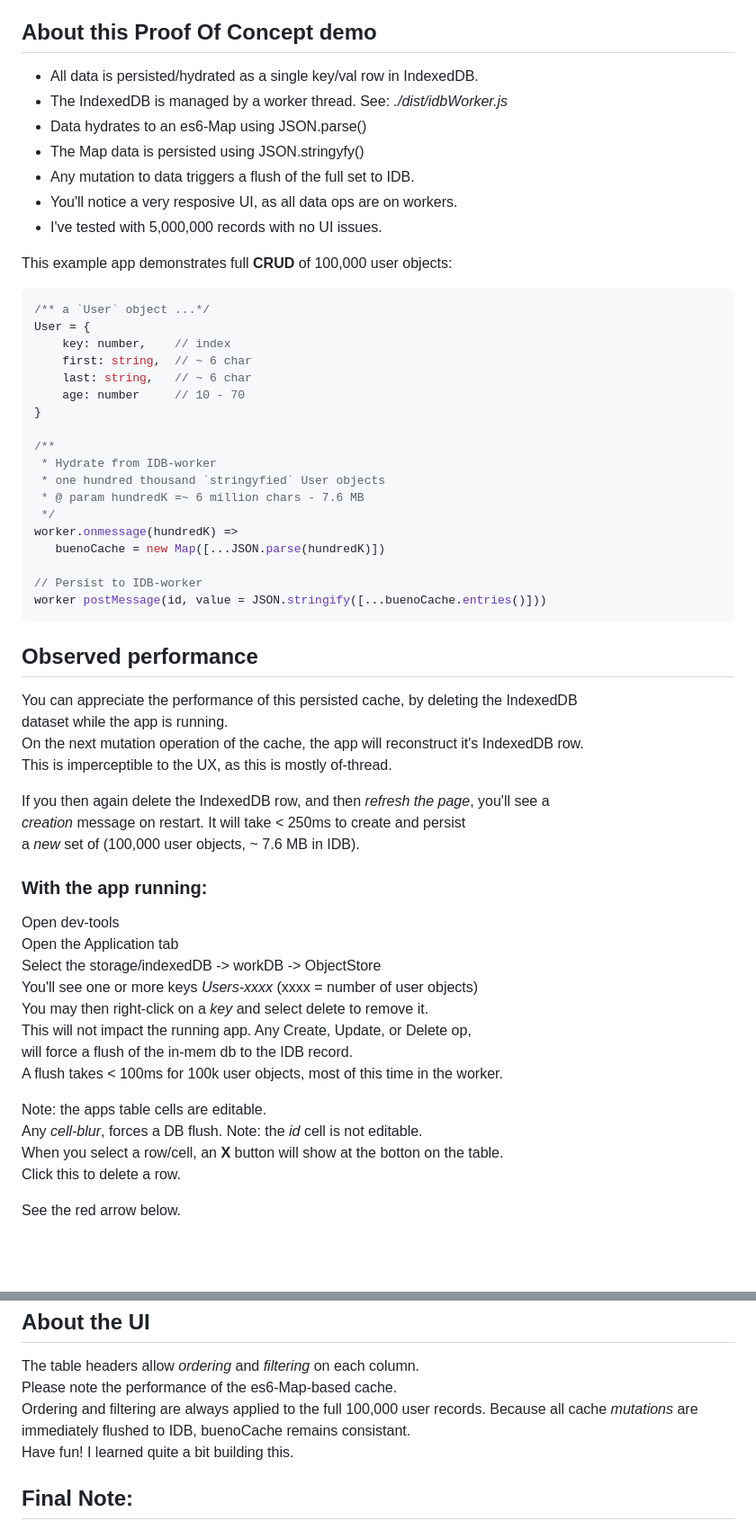
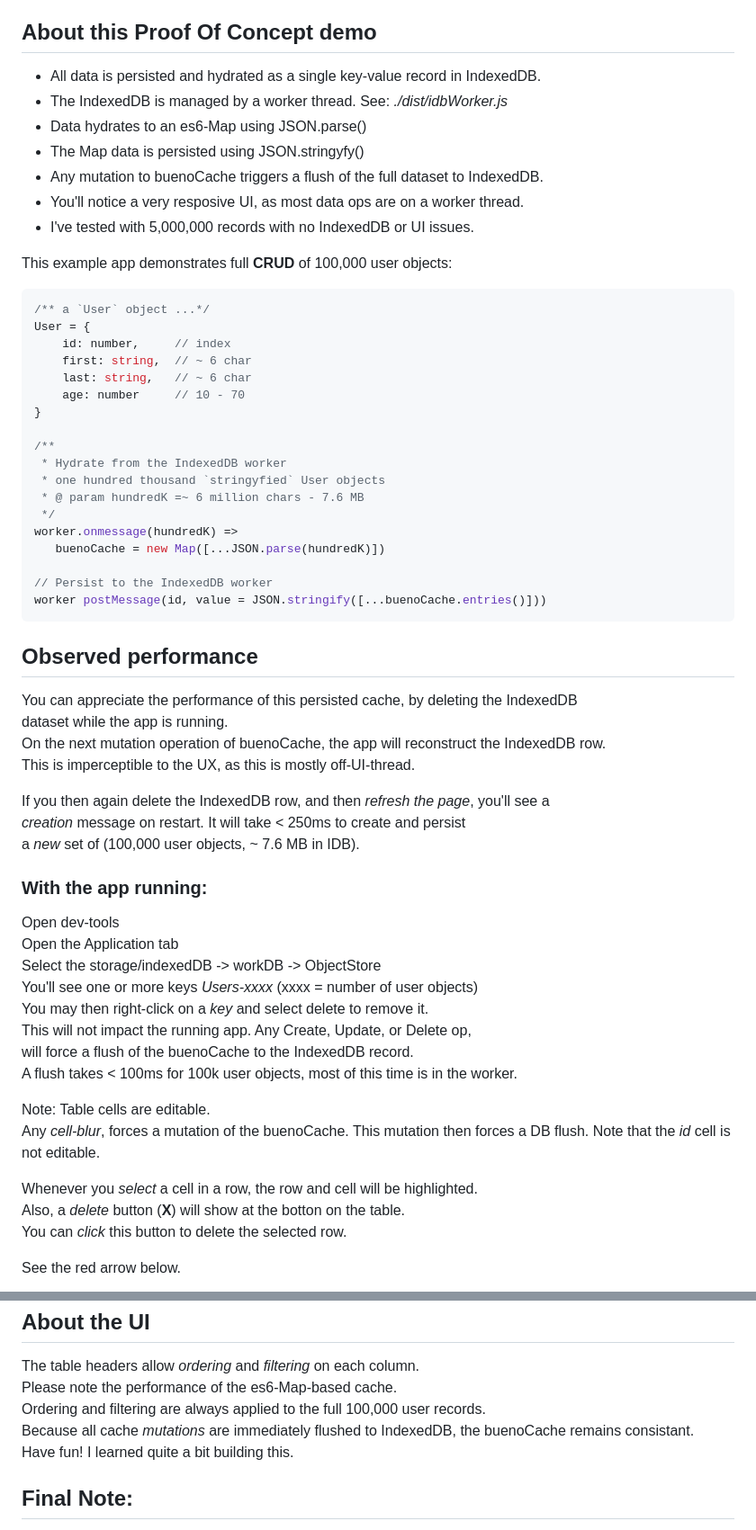
Before and after one commit to nhrones/BuenoCache, a Markdown page: readme.md, 2 parts joined by grey strips. Shown: that part at 90% size. Rendered like a GitHub page; blank space fills up the shorter version.

````diff
--- a/readme.md
+++ b/readme.md
@@ -15,40 +15,40 @@ This app is bundled with esBuild (automatically in HotServe)!
 
 ## About this Proof Of Concept demo
 
- - All data is persisted/hydrated as a single key/val row in IndexedDB.
+ - All data is persisted and hydrated as a single key-value record in IndexedDB.
  - The IndexedDB is managed by a worker thread. See: _./dist/idbWorker.js_
  - Data hydrates to an es6-Map using JSON.parse()
  - The Map data is persisted using JSON.stringyfy()
- - Any mutation to data triggers a flush of the full set to IDB.
- - You'll notice a very resposive UI, as all data ops are on workers.
- - I've tested with 5,000,000 records with no UI issues.
+ - Any mutation to buenoCache triggers a flush of the full dataset to IndexedDB.
+ - You'll notice a very resposive UI, as most data ops are on a worker thread.
+ - I've tested with 5,000,000 records with no IndexedDB or UI issues.
 
 This example app demonstrates full **CRUD** of 100,000 user objects:
 ```js
 /** a `User` object ...*/
 User = {
-    key: number,    // index
+    id: number,     // index
     first: string,  // ~ 6 char
     last: string,   // ~ 6 char
     age: number     // 10 - 70
 }
 
 /**
- * Hydrate from IDB-worker
+ * Hydrate from the IndexedDB worker
  * one hundred thousand `stringyfied` User objects
  * @ param hundredK =~ 6 million chars - 7.6 MB
  */
 worker.onmessage(hundredK) =>
    buenoCache = new Map([...JSON.parse(hundredK)])
 
-// Persist to IDB-worker
+// Persist to the IndexedDB worker
 worker postMessage(id, value = JSON.stringify([...buenoCache.entries()]))
 ```
 ## Observed performance
 You can appreciate the performance of this persisted cache, by deleting the IndexedDB
 dataset while the app is running.
-On the next mutation operation of the cache, the app will reconstruct it's IndexedDB row.
-This is imperceptible to the UX, as this is mostly of-thread.
+On the next mutation operation of buenoCache, the app will reconstruct the IndexedDB row.
+This is imperceptible to the UX, as this is mostly off-UI-thread.
 
 If you then again delete the IndexedDB row, and then _refresh the page_, you'll see a
 _creation_ message on restart. It will take < 250ms to create and persist
@@ -61,13 +61,16 @@ a _new_ set of (100,000 user objects, ~ 7.6 MB in IDB).
    You'll see one or more keys _Users-xxxx_ (xxxx = number of  user objects)
    You may then right-click on a _key_ and select delete to remove it.
    This will not impact the running app.  Any Create, Update, or Delete op,
-   will force a flush of the in-mem db to the IDB record.
-   A flush takes < 100ms for 100k user objects, most of this time in the worker.
+   will force a flush of the buenoCache to the IndexedDB record.
+   A flush takes < 100ms for 100k user objects, most of this time is in the worker.
 
-   Note: the apps table cells are editable.
-   Any _cell-blur_, forces a DB flush. Note: the _id_ cell is not editable.
-   When you select a row/cell, an **X** button will show at the botton on the table.
-   Click this to delete a row.
+   Note: Table cells are editable.
+   Any _cell-blur_, forces a mutation of the buenoCache.  This mutation then forces
+   a DB flush. Note that the _id_ cell is not editable.
+
+   Whenever you _select_ a cell in a row, the row and cell will be highlighted.
+   Also, a _delete_ button (**X**) will show at the botton on the table.
+   You can _click_ this button to delete the selected row.
 
    See the red arrow below.
 
@@ -77,7 +80,7 @@ a _new_ set of (100,000 user objects, ~ 7.6 MB in IDB).
    The table headers allow _ordering_ and _filtering_ on each column.
    Please note the performance of the es6-Map-based cache.
    Ordering and filtering are always applied to the full 100,000 user records.
-   Because all cache _mutations_ are immediately flushed to IDB, buenoCache remains consistant.
+   Because all cache _mutations_ are immediately flushed to IndexedDB, the buenoCache remains consistant.
    Have fun! I learned quite a bit building this.
 
    ## Final Note:
````
